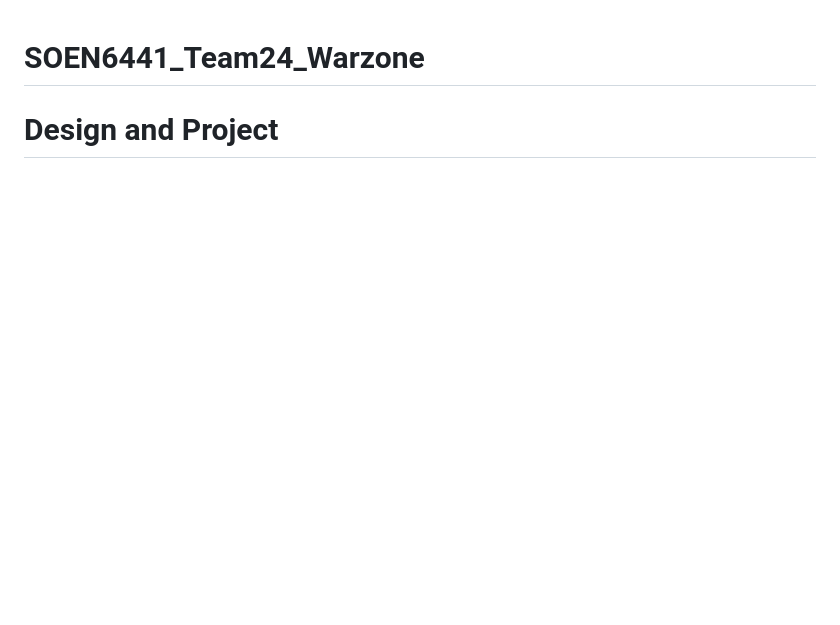
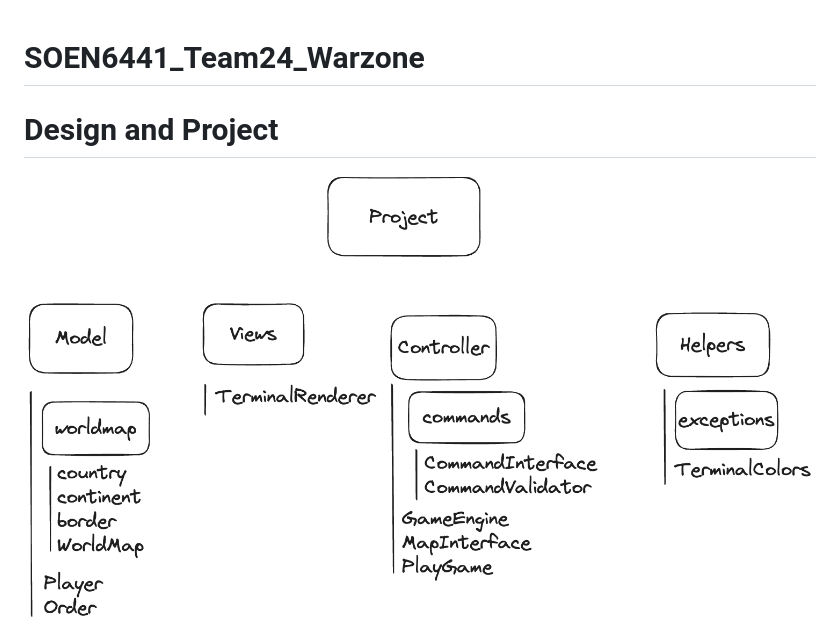
Before and after one commit to piyushsatti/risk-emulated, a Markdown page: README.md, the part around the change. GitHub-like rendering; pictures changed too: img_1.png (added); blank space fills up the shorter version.

```diff
--- a/README.md
+++ b/README.md
@@ -1,7 +1,7 @@
 # SOEN6441_Team24_Warzone
 
 # Design and Project
-
+![img_1.png](img_1.png)
 ![img.png](img.png)
 
 ## Naming conventions
```
